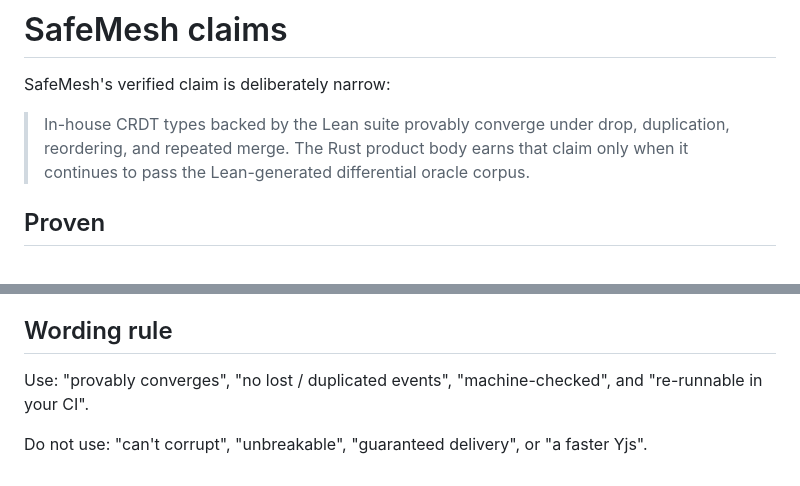
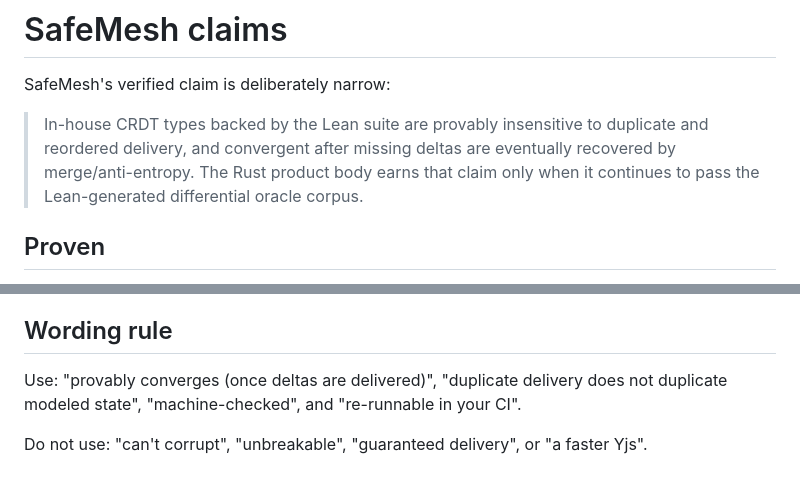
Before and after one commit to velvetmonkey/safemesh, a Markdown page: CLAIMS.md, 2 parts joined by grey strips. Drawn GitHub-style.

Commit message:
docs: tighten CLAIMS to match the theorem (drop wording overreach)
External review flagged two claims looser than the delta theorem proves:
- 'provably converge under drop ...' -> the theorem proves convergence once
  replicas share the same delivered delta set, not under arbitrary permanent
  drop. Reworded to 'provably insensitive to duplicate and reordered delivery,
  and convergent after missing deltas are eventually recovered by
  merge/anti-entropy' (matches the transport anti-entropy contract).
- 'no lost / duplicated events' -> 'duplicate delivery does not duplicate
  modeled state' (the honest, provable form; drops the unqualified no-loss
  claim).

Co-Authored-By: Claude Opus 4.8 <noreply@anthropic.com>

```diff
--- a/CLAIMS.md
+++ b/CLAIMS.md
@@ -2,7 +2,7 @@
 
 SafeMesh's verified claim is deliberately narrow:
 
-> In-house CRDT types backed by the Lean suite provably converge under drop, duplication, reordering, and repeated merge. The Rust product body earns that claim only when it continues to pass the Lean-generated differential oracle corpus.
+> In-house CRDT types backed by the Lean suite are provably insensitive to duplicate and reordered delivery, and convergent after missing deltas are eventually recovered by merge/anti-entropy. The Rust product body earns that claim only when it continues to pass the Lean-generated differential oracle corpus.
 
 ## Proven
 
@@ -32,6 +32,6 @@ SafeMesh's verified claim is deliberately narrow:
 
 ## Wording rule
 
-Use: "provably converges", "no lost / duplicated events", "machine-checked", and "re-runnable in your CI".
+Use: "provably converges (once deltas are delivered)", "duplicate delivery does not duplicate modeled state", "machine-checked", and "re-runnable in your CI".
 
 Do not use: "can't corrupt", "unbreakable", "guaranteed delivery", or "a faster Yjs".
```
